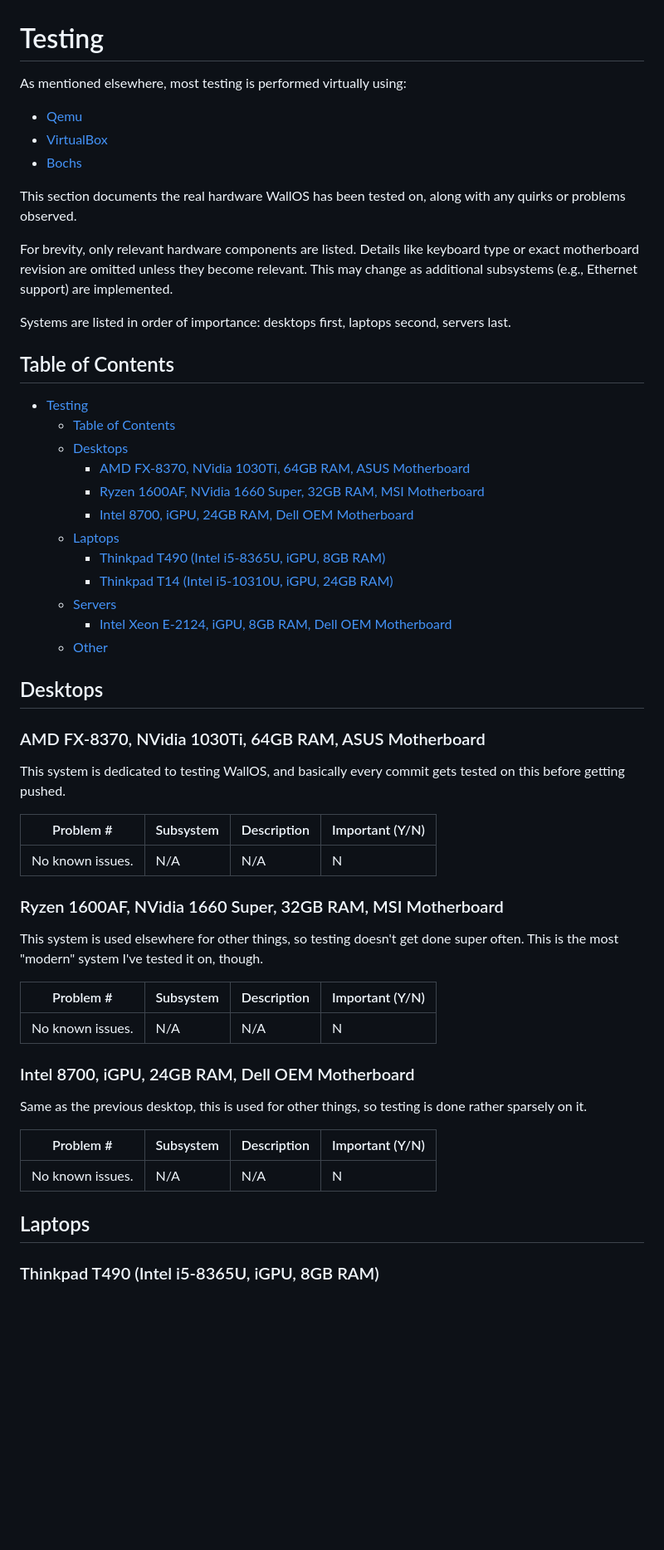
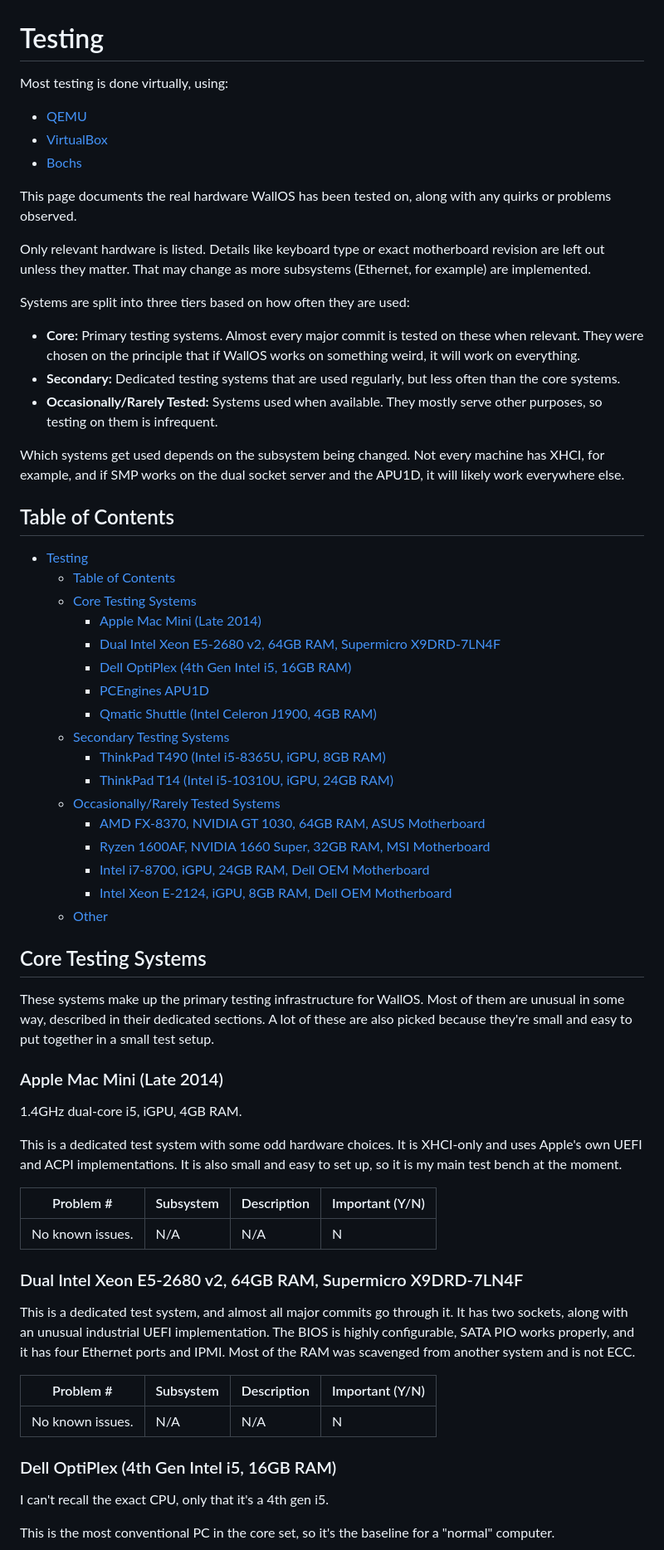
Before and after one commit to MalTheLegend104/WallOS, a Markdown page: documentation/Testing/testing.md, the part around one of its changes. Shown at 83% size. Rendered like a GitHub page; blank space fills up the shorter version.

Commit message:
updated testing doc

```diff
--- a/documentation/Testing/testing.md
+++ b/documentation/Testing/testing.md
@@ -1,58 +1,69 @@
 # Testing
 
-As mentioned elsewhere, most testing is performed virtually using:
-- [Qemu](https://www.qemu.org/)
+Most testing is done virtually, using:
+
+- [QEMU](https://www.qemu.org/)
 - [VirtualBox](https://www.virtualbox.org/)
 - [Bochs](https://bochs.sourceforge.io/)
 
-This section documents the real hardware WallOS has been tested on, along with any quirks or problems observed.
+This page documents the real hardware WallOS has been tested on, along with any quirks or problems observed.
 
-For brevity, only relevant hardware components are listed. Details like keyboard type or exact motherboard revision are omitted unless they become relevant. This may change as additional subsystems (e.g., Ethernet support) are implemented.
+Only relevant hardware is listed. Details like keyboard type or exact motherboard revision are left out unless they matter. That may change as more subsystems (Ethernet, for example) are implemented.
 
-Systems are listed in order of importance: desktops first, laptops second, servers last.
+Systems are split into three tiers based on how often they are used:
+
+- **Core:** Primary testing systems. Almost every major commit is tested on these when relevant. They were chosen on the principle that if WallOS works on something weird, it will work on everything.
+- **Secondary:** Dedicated testing systems that are used regularly, but less often than the core systems.
+- **Occasionally/Rarely Tested:** Systems used when available. They mostly serve other purposes, so testing on them is infrequent.
+
+Which systems get used depends on the subsystem being changed. Not every machine has XHCI, for example, and if SMP works on the dual socket server and the APU1D, it will likely work everywhere else.
 
 ## Table of Contents
 
 - [Testing](#testing)
-   * [Table of Contents](#table-of-contents)
-   * [Desktops](#desktops)
-      + [AMD FX-8370, NVidia 1030Ti, 64GB RAM, ASUS Motherboard](#amd-fx-8370-nvidia-1030ti-64gb-ram-asus-motherboard)
-      + [Ryzen 1600AF, NVidia 1660 Super, 32GB RAM, MSI Motherboard](#ryzen-1600af-nvidia-1660-super-32gb-ram-msi-motherboard)
-      + [Intel 8700, iGPU, 24GB RAM, Dell OEM Motherboard](#intel-8700-igpu-24gb-ram-dell-oem-motherboard)
-   * [Laptops](#laptops)
-      + [Thinkpad T490 (Intel i5-8365U, iGPU, 8GB RAM)](#thinkpad-t490-intel-i5-8365u-igpu-8gb-ram)
-      + [Thinkpad T14 (Intel i5-10310U, iGPU, 24GB RAM)](#thinkpad-t14-intel-i5-10310u-igpu-24gb-ram)
-   * [Servers](#servers)
-      + [Intel Xeon E-2124, iGPU, 8GB RAM, Dell OEM Motherboard](#intel-xeon-e-2124-igpu-8gb-ram-dell-oem-motherboard)
-   * [Other](#other)
+  - [Table of Contents](#table-of-contents)
+  - [Core Testing Systems](#core-testing-systems)
+    - [Apple Mac Mini (Late 2014)](#apple-mac-mini-late-2014)
+    - [Dual Intel Xeon E5-2680 v2, 64GB RAM, Supermicro X9DRD-7LN4F](#dual-intel-xeon-e5-2680-v2-64gb-ram-supermicro-x9drd-7ln4f)
+    - [Dell OptiPlex (4th Gen Intel i5, 16GB RAM)](#dell-optiplex-4th-gen-intel-i5-16gb-ram)
+    - [PCEngines APU1D](#pcengines-apu1d)
+    - [Qmatic Shuttle (Intel Celeron J1900, 4GB RAM)](#qmatic-shuttle-intel-celeron-j1900-4gb-ram)
+  - [Secondary Testing Systems](#secondary-testing-systems)
+    - [ThinkPad T490 (Intel i5-8365U, iGPU, 8GB RAM)](#thinkpad-t490-intel-i5-8365u-igpu-8gb-ram)
+    - [ThinkPad T14 (Intel i5-10310U, iGPU, 24GB RAM)](#thinkpad-t14-intel-i5-10310u-igpu-24gb-ram)
+  - [Occasionally/Rarely Tested Systems](#occasionallyrarely-tested-systems)
+    - [AMD FX-8370, NVIDIA GT 1030, 64GB RAM, ASUS Motherboard](#amd-fx-8370-nvidia-gt-1030-64gb-ram-asus-motherboard)
+    - [Ryzen 1600AF, NVIDIA 1660 Super, 32GB RAM, MSI Motherboard](#ryzen-1600af-nvidia-1660-super-32gb-ram-msi-motherboard)
+    - [Intel i7-8700, iGPU, 24GB RAM, Dell OEM Motherboard](#intel-i7-8700-igpu-24gb-ram-dell-oem-motherboard)
+    - [Intel Xeon E-2124, iGPU, 8GB RAM, Dell OEM Motherboard](#intel-xeon-e-2124-igpu-8gb-ram-dell-oem-motherboard)
+  - [Other](#other)
 
-## Desktops
+## Core Testing Systems
 
-### AMD FX-8370, NVidia 1030Ti, 64GB RAM, ASUS Motherboard
+These systems make up the primary testing infrastructure for WallOS. Most of them are unusual in some way, described in their dedicated sections.
+A lot of these are also picked because they're small and easy to put together in a small test setup.
 
-This system is dedicated to testing WallOS, and basically every commit gets tested on this before getting pushed.
+### Apple Mac Mini (Late 2014)
 
-| Problem #          | Subsystem | Description | Important (Y/N) |
-|--------------------|-----------|-------------|-----------------|
-| No known issues.   | N/A       | N/A         | N               |
+1.4GHz dual-core i5, iGPU, 4GB RAM.
 
-### Ryzen 1600AF, NVidia 1660 Super, 32GB RAM, MSI Motherboard
+This is a dedicated test system with some odd hardware choices. It is XHCI-only and uses Apple's own UEFI and ACPI implementations. It is also small and easy to set up, so it is my main test bench at the moment.
 
-This system is used elsewhere for other things, so testing doesn't get done super often. This is the most "modern" system I've tested it on, though.
+| Problem #        | Subsystem | Description | Important (Y/N) |
+| ---------------- | --------- | ----------- | --------------- |
+| No known issues. | N/A       | N/A         | N               |
 
-| Problem #          | Subsystem | Description | Important (Y/N) |
-|--------------------|-----------|-------------|-----------------|
-| No known issues.   | N/A       | N/A         | N               |
+### Dual Intel Xeon E5-2680 v2, 64GB RAM, Supermicro X9DRD-7LN4F
 
-### Intel 8700, iGPU, 24GB RAM, Dell OEM Motherboard
+This is a dedicated test system, and almost all major commits go through it. It has two sockets, along with an unusual industrial UEFI implementation. The BIOS is highly configurable, SATA PIO works properly, and it has four Ethernet ports and IPMI. Most of the RAM was scavenged from another system and is not ECC.
 
-Same as the previous desktop, this is used for other things, so testing is done rather sparsely on it.
+| Problem #        | Subsystem | Description | Important (Y/N) |
+| ---------------- | --------- | ----------- | --------------- |
+| No known issues. | N/A       | N/A         | N               |
 
-| Problem #          | Subsystem | Description | Important (Y/N) |
-|--------------------|-----------|-------------|-----------------|
-| No known issues.   | N/A       | N/A         | N               |
+### Dell OptiPlex (4th Gen Intel i5, 16GB RAM)
 
-## Laptops
+I can't recall the exact CPU, only that it's a 4th gen i5.
 
-### Thinkpad T490 (Intel i5-8365U, iGPU, 8GB RAM)
+This is the most conventional PC in the core set, so it's the baseline for a "normal" computer.
 
```
Also changed, not shown: other parts of documentation/Testing/testing.md (+72 -17 lines).
